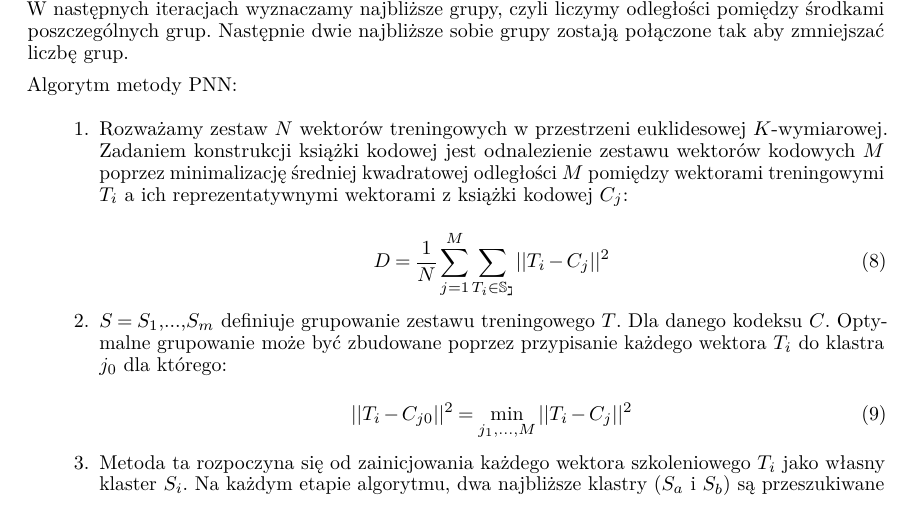
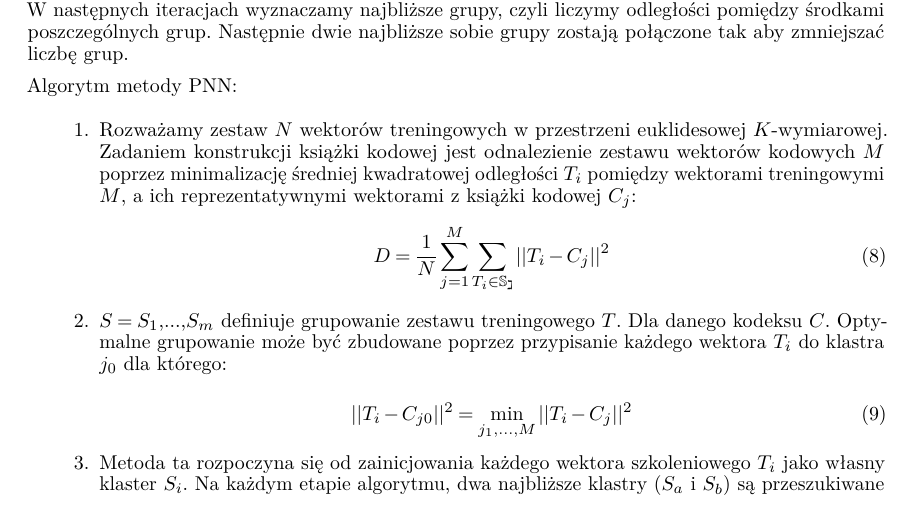
Before and after one commit to karlosos/image_vector_quantization, a LaTeX paper (docs/quantization.tex): part of page 7 of 29, cut so that both start at the same text. Compiled offline with pdfLaTeX.

Commit message:
:memo: fix pnn description

```diff
--- a/docs/quantization.tex
+++ b/docs/quantization.tex
@@ -306,10 +306,8 @@ Algorytm metody PNN:
 
 \begin{enumerate}
   \item Rozważamy zestaw $N$ wektorów treningowych w przestrzeni euklidesowej $K$-wymiarowej.
-        Zadaniem konstrukcji książki kodowej jest odnalezienie zestawu wektorów kodowych $M$ poprzez minimalizację
-        średniej kwadratowej odległości $M$ pomiędzy wektorami treningowymi $T_{i}$ a ich reprezentatywnymi wektorami z książki kodowej $C_{j}$:
-
-        \begin{equation}
+        Zadaniem konstrukcji książki kodowej jest odnalezienie zestawu wektorów kodowych $M$ poprzez minimalizację średniej kwadratowej odległości $T_i$ pomiędzy wektorami treningowymi $M$, a ich reprezentatywnymi wektorami z książki kodowej $C_j$:
+                \begin{equation}
           D = \frac{1}{N} \sum_{j=1}^M \sum_{T_{i}\in\mathbb{S_{j}}} ||T_{i} - C_{j}||^2
         \end{equation}
 
```
